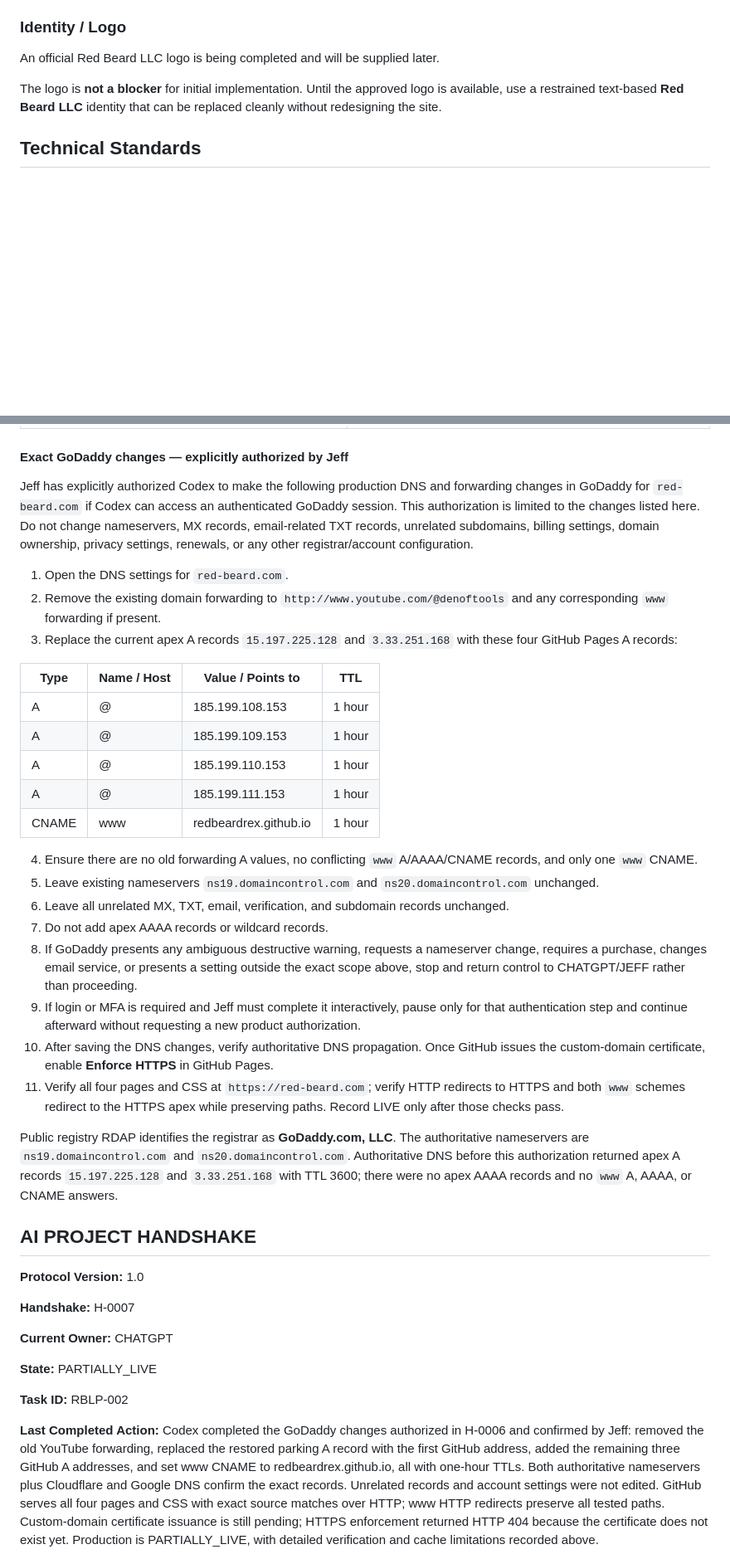
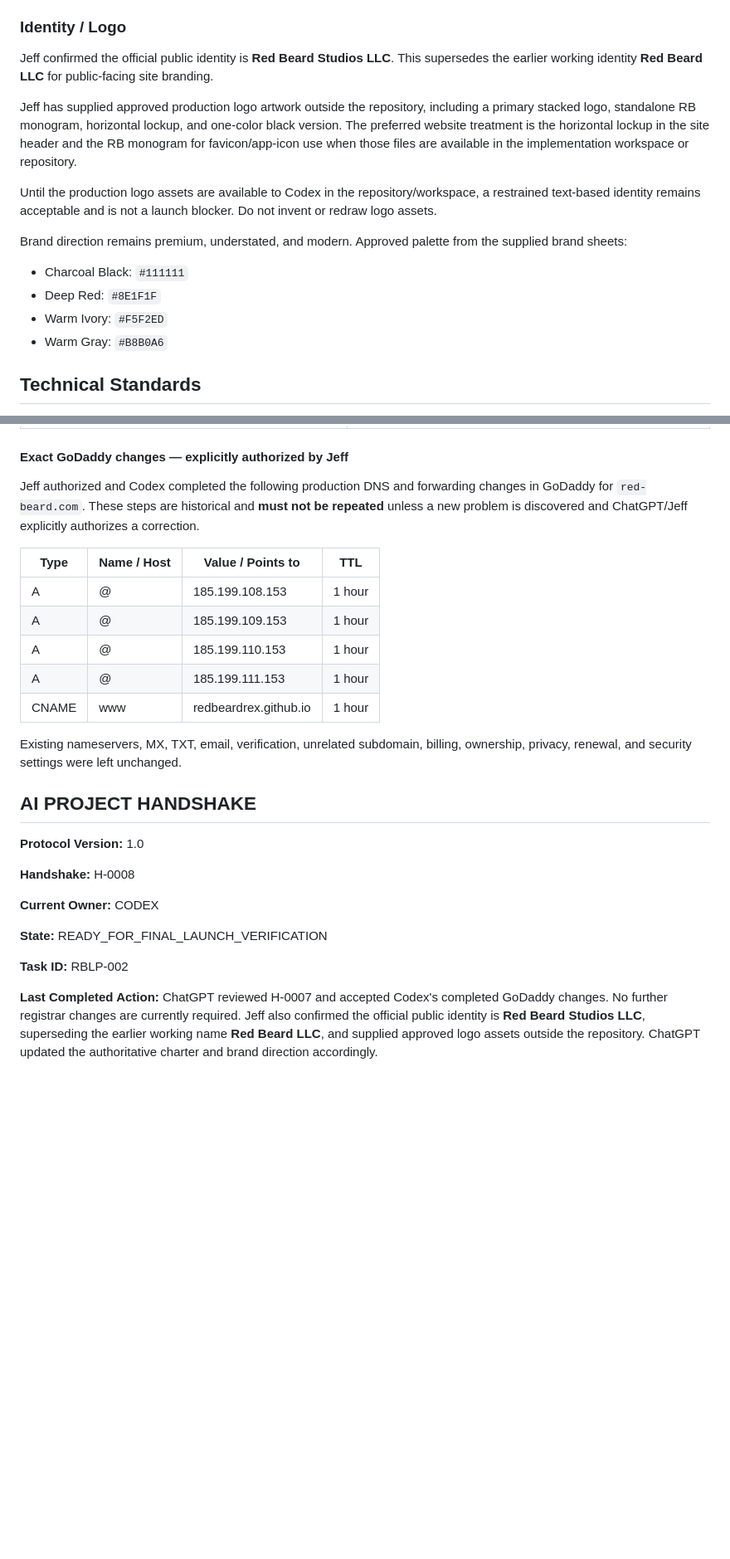
Before and after one commit to RedBeardRex/RedBeardLLC, a Markdown page: README.md, 2 parts joined by grey strips. Shown at 83% size. GitHub-like rendering; blank space fills up the shorter version.

Commit message:
Advance H-0008 for final launch verification and confirmed Studios identity

```diff
--- a/README.md
+++ b/README.md
@@ -115,9 +115,18 @@ Avoid:
 
 ### Identity / Logo
 
-An official Red Beard LLC logo is being completed and will be supplied later.
+Jeff confirmed the official public identity is **Red Beard Studios LLC**. This supersedes the earlier working identity **Red Beard LLC** for public-facing site branding.
 
-The logo is **not a blocker** for initial implementation. Until the approved logo is available, use a restrained text-based **Red Beard LLC** identity that can be replaced cleanly without redesigning the site.
+Jeff has supplied approved production logo artwork outside the repository, including a primary stacked logo, standalone RB monogram, horizontal lockup, and one-color black version. The preferred website treatment is the horizontal lockup in the site header and the RB monogram for favicon/app-icon use when those files are available in the implementation workspace or repository.
+
+Until the production logo assets are available to Codex in the repository/workspace, a restrained text-based identity remains acceptable and is not a launch blocker. Do not invent or redraw logo assets.
+
+Brand direction remains premium, understated, and modern. Approved palette from the supplied brand sheets:
+
+- Charcoal Black: `#111111`
+- Deep Red: `#8E1F1F`
+- Warm Ivory: `#F5F2ED`
+- Warm Gray: `#B8B0A6`
 
 ## Technical Standards
 
@@ -213,11 +222,7 @@ The following deployment actions and response results describe the initial launc
 
 #### Exact GoDaddy changes — explicitly authorized by Jeff
 
-Jeff has explicitly authorized Codex to make the following production DNS and forwarding changes in GoDaddy for `red-beard.com` if Codex can access an authenticated GoDaddy session. This authorization is limited to the changes listed here. Do not change nameservers, MX records, email-related TXT records, unrelated subdomains, billing settings, domain ownership, privacy settings, renewals, or any other registrar/account configuration.
-
-1. Open the DNS settings for `red-beard.com`.
-2. Remove the existing domain forwarding to `http://www.youtube.com/@denoftools` and any corresponding `www` forwarding if present.
-3. Replace the current apex A records `15.197.225.128` and `3.33.251.168` with these four GitHub Pages A records:
+Jeff authorized and Codex completed the following production DNS and forwarding changes in GoDaddy for `red-beard.com`. These steps are historical and **must not be repeated** unless a new problem is discovered and ChatGPT/Jeff explicitly authorizes a correction.
 
 | Type | Name / Host | Value / Points to | TTL |
 | --- | --- | --- | --- |
@@ -227,30 +232,21 @@ Jeff has explicitly authorized Codex to make the following production DNS and fo
 | A | @ | 185.199.111.153 | 1 hour |
 | CNAME | www | redbeardrex.github.io | 1 hour |
 
-4. Ensure there are no old forwarding A values, no conflicting `www` A/AAAA/CNAME records, and only one `www` CNAME.
-5. Leave existing nameservers `ns19.domaincontrol.com` and `ns20.domaincontrol.com` unchanged.
-6. Leave all unrelated MX, TXT, email, verification, and subdomain records unchanged.
-7. Do not add apex AAAA records or wildcard records.
-8. If GoDaddy presents any ambiguous destructive warning, requests a nameserver change, requires a purchase, changes email service, or presents a setting outside the exact scope above, stop and return control to CHATGPT/JEFF rather than proceeding.
-9. If login or MFA is required and Jeff must complete it interactively, pause only for that authentication step and continue afterward without requesting a new product authorization.
-10. After saving the DNS changes, verify authoritative DNS propagation. Once GitHub issues the custom-domain certificate, enable **Enforce HTTPS** in GitHub Pages.
-11. Verify all four pages and CSS at `https://red-beard.com`; verify HTTP redirects to HTTPS and both `www` schemes redirect to the HTTPS apex while preserving paths. Record LIVE only after those checks pass.
-
-Public registry RDAP identifies the registrar as **GoDaddy.com, LLC**. The authoritative nameservers are `ns19.domaincontrol.com` and `ns20.domaincontrol.com`. Authoritative DNS before this authorization returned apex A records `15.197.225.128` and `3.33.251.168` with TTL 3600; there were no apex AAAA records and no `www` A, AAAA, or CNAME answers.
+Existing nameservers, MX, TXT, email, verification, unrelated subdomain, billing, ownership, privacy, renewal, and security settings were left unchanged.
 
 ## AI PROJECT HANDSHAKE
 
 **Protocol Version:** 1.0
 
-**Handshake:** H-0007
+**Handshake:** H-0008
 
-**Current Owner:** CHATGPT
+**Current Owner:** CODEX
 
-**State:** PARTIALLY_LIVE
+**State:** READY_FOR_FINAL_LAUNCH_VERIFICATION
 
 **Task ID:** RBLP-002
 
 **Last Completed Action:**
-Codex completed the GoDaddy changes authorized in H-0006 and confirmed by Jeff: removed the old YouTube forwarding, replaced the restored parking A record with the first GitHub address, added the remaining three GitHub A addresses, and set www CNAME to redbeardrex.github.io, all with one-hour TTLs. Both authoritative nameservers plus Cloudflare and Google DNS confirm the exact records. Unrelated records and account settings were not edited. GitHub serves all four pages and CSS with exact source matches over HTTP; www HTTP redirects preserve all tested paths. Custom-domain certificate issuance is still pending; HTTPS enforcement returned HTTP 404 because the certificate does not exist yet. Production is PARTIALLY_LIVE, with detailed verification and cache limitations recorded above.
+ChatGPT reviewed H-0007 and accepted Codex's completed GoDaddy changes. No further registrar changes are currently required. Jeff also confirmed the official public identity is **Red Beard Studios LLC**, superseding the earlier working name **Red Beard LLC**, and supplied approved logo assets outside the repository. ChatGPT updated the authoritative charter and brand direction accordingly.
 
 **Next Required Action:**
```
Also changed, not shown: other parts of README.md (+12 -12 lines).
